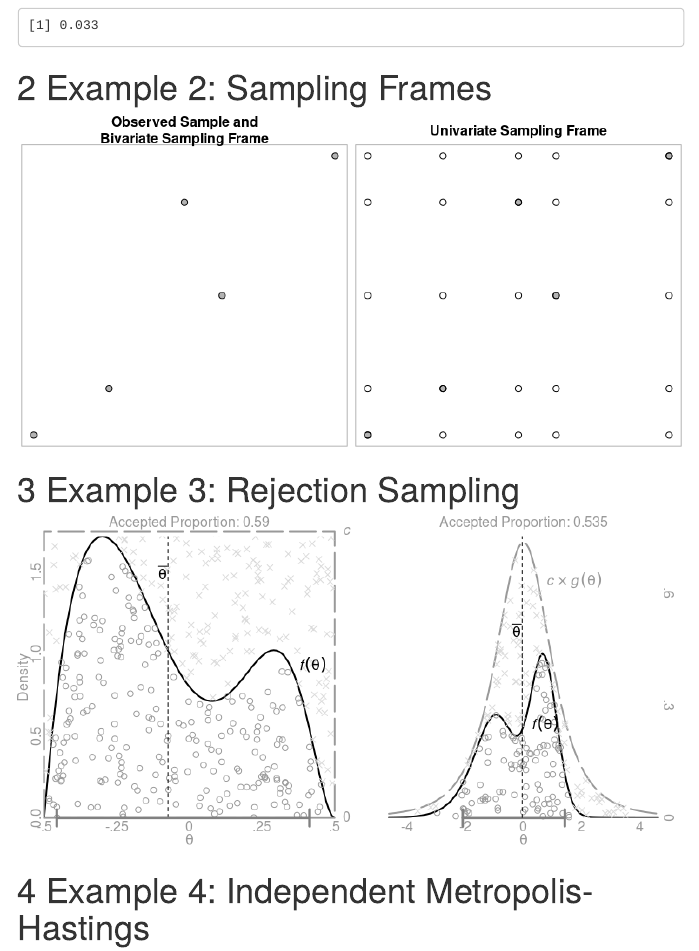
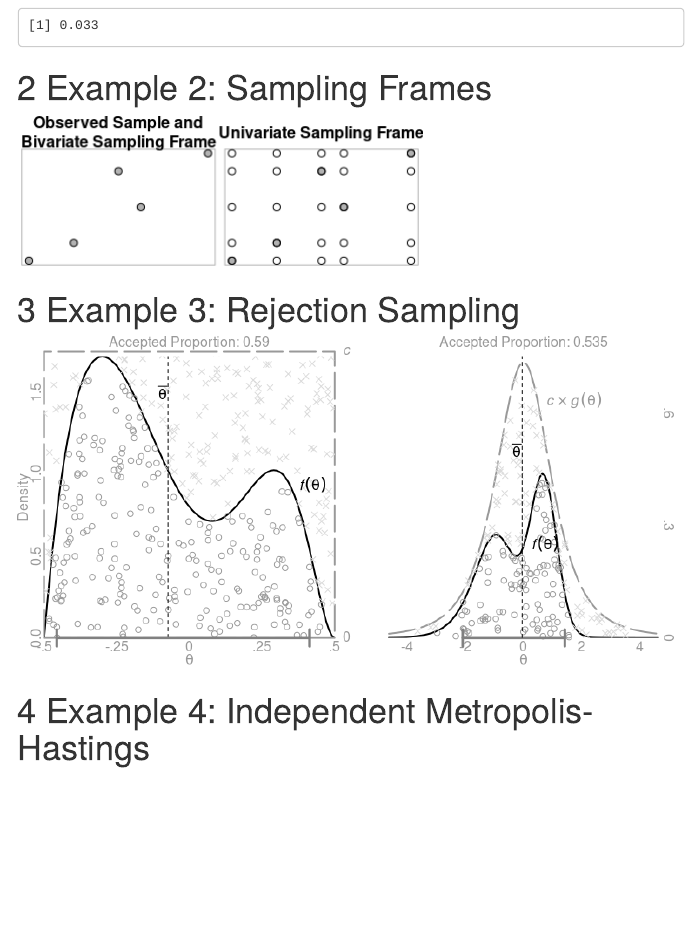
Before and after one commit to OuhscBbmc/beasley-simulation-methods-2, an R Markdown document (analysis/chapter-graphs/chapter-graphs.Rmd): the page in a window 1100 px wide, from 760 px down. The pictures show the output file analysis/chapter-graphs/chapter-graphs.html that the author committed with the source, opened offline; folded parts are opened; menus at the side of the page are left out.

Commit message:
adjust dimensions

````diff
--- a/analysis/chapter-graphs/chapter-graphs.Rmd
+++ b/analysis/chapter-graphs/chapter-graphs.Rmd
@@ -81,7 +81,7 @@ Example 1: Waiting Times Basic
 Example 2: Sampling Frames
 ===========================================================================
 
-```{r sampling-frame, echo=echo_chunks, message=message_chunks}
+```{r sampling-frame, fig.width=4.2, fig.height=1.6, echo=echo_chunks, message=message_chunks}
 ```
 
 Example 3: Rejection Sampling
````
Also changed, not shown: analysis/chapter-graphs/chapter-graphs.html, analysis/chapter-graphs/chapter-graphs.md, analysis/chapter-graphs/figure-png/sampling-frame-1.png.
